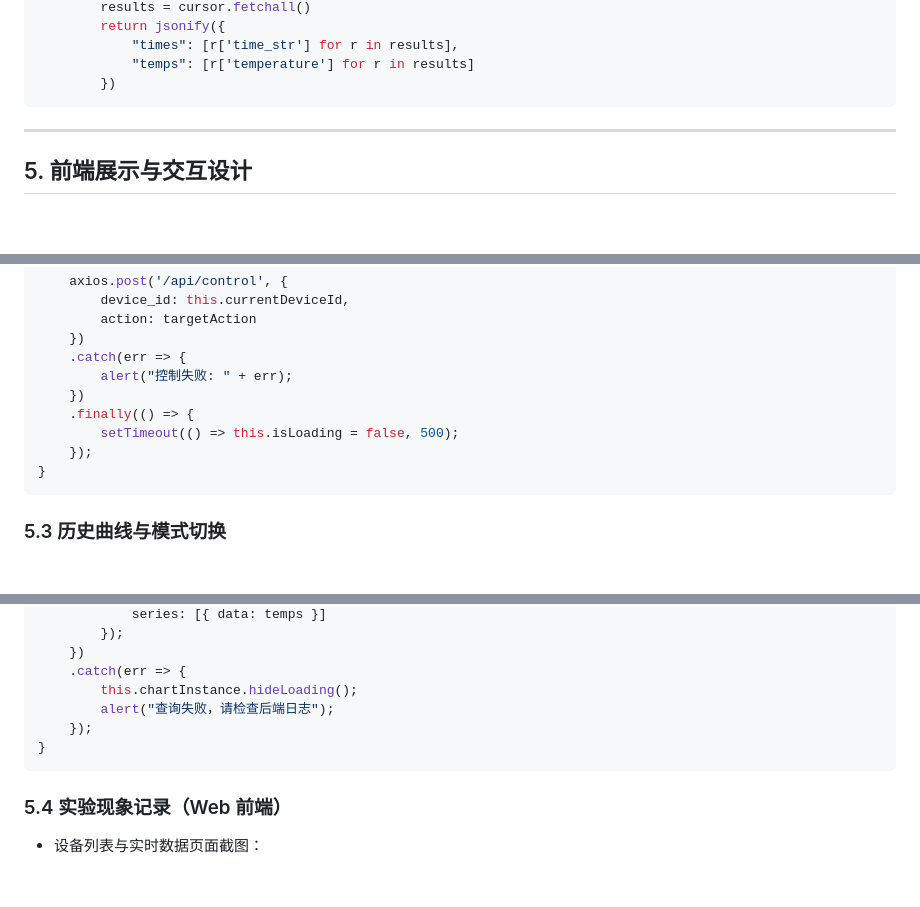
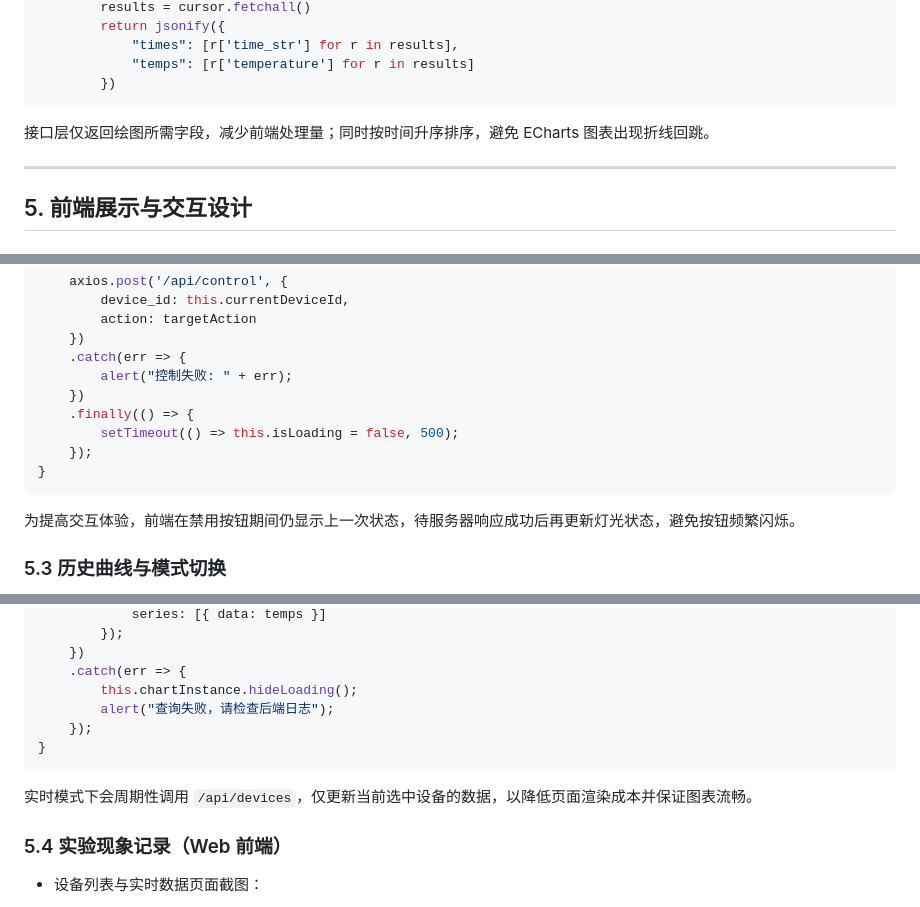
Before and after one commit to xuanliqing/xiao_ling_pai, a Markdown page: 我的实验报告.md, 3 parts joined by grey strips. GitHub-like rendering; blank space fills up the shorter version.

````diff
--- a/我的实验报告.md
+++ b/我的实验报告.md
@@ -310,6 +334,8 @@ def get_history():
             "temps": [r['temperature'] for r in results]
         })
 ```
+
+接口层仅返回绘图所需字段，减少前端处理量；同时按时间升序排序，避免 ECharts 图表出现折线回跳。
 
 ---
 
@@ -385,6 +411,8 @@ toggleLight() {
 }
 ```
 
+为提高交互体验，前端在禁用按钮期间仍显示上一次状态，待服务器响应成功后再更新灯光状态，避免按钮频繁闪烁。
+
 ### 5.3 历史曲线与模式切换
 前端提供“实时监控/历史回放”切换，历史模式下允许选择日期并调用 `/api/history`。返回数据后更新图表标题与曲线，若无数据则提示用户。
 
@@ -423,6 +451,7 @@ fetchHistoryData() {
 }
 ```
 
+实时模式下会周期性调用 `/api/devices`，仅更新当前选中设备的数据，以降低页面渲染成本并保证图表流畅。
 ### 5.4 实验现象记录（Web 前端）
 
 - 设备列表与实时数据页面截图：
````
Also changed, not shown: other parts of 我的实验报告.md (+24 -0 lines).
